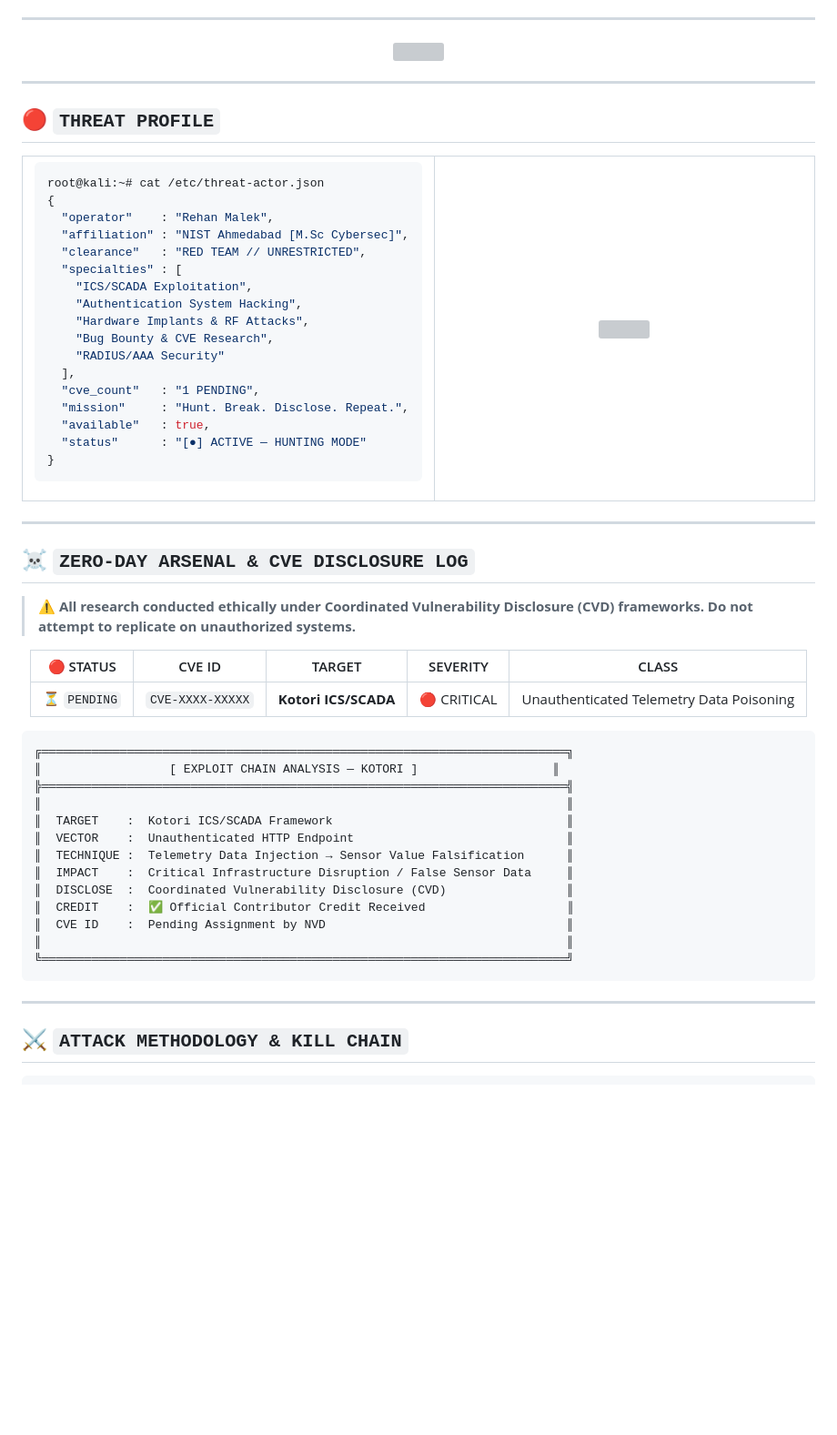
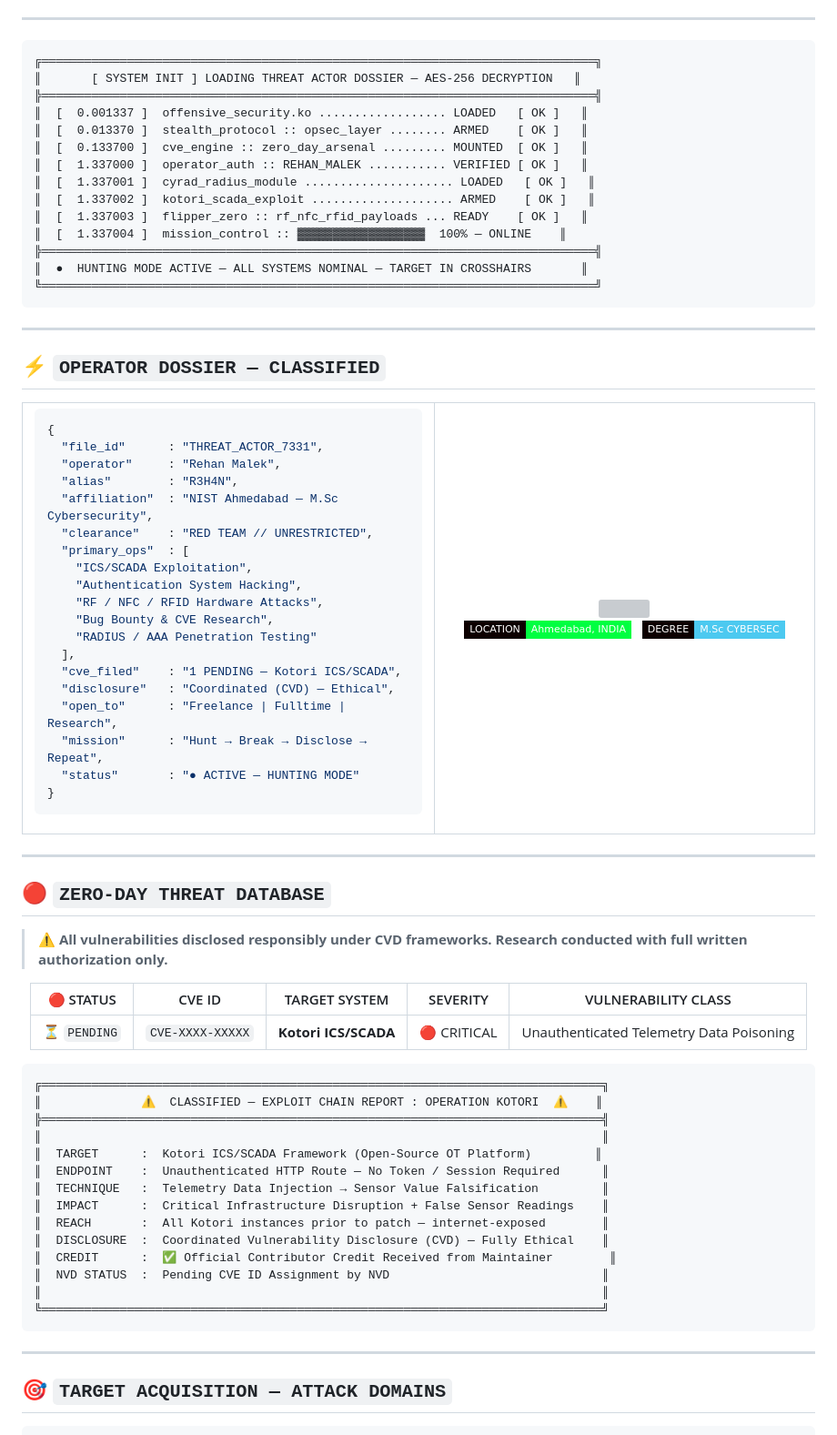
Before and after one commit to Rehan137/rehan137, a Markdown page: README.md, the part around one of its changes. Shown at 91% size. Drawn GitHub-style; badges without logos; blank space fills up the shorter version; grey boxes are pictures that could not be loaded.

````diff
--- a/README.md
+++ b/README.md
@@ -44,42 +48,63 @@
 
 ---
 
-<div align="center">
-  <img src="https://readme-typing-svg.herokuapp.com?font=Fira+Code&weight=700&size=13&pause=99999&color=39FF14&center=true&vCenter=true&width=700&lines=%5B+LOADING+THREAT+PROFILE...+%5D+%5B████████████████████%5D+100%25+COMPLETE" />
-</div>
+```
+╔══════════════════════════════════════════════════════════════════════════════╗
+║       [ SYSTEM INIT ] LOADING THREAT ACTOR DOSSIER — AES-256 DECRYPTION   ║
+╠══════════════════════════════════════════════════════════════════════════════╣
+║  [  0.001337 ]  offensive_security.ko .................. LOADED   [ OK ]   ║
+║  [  0.013370 ]  stealth_protocol :: opsec_layer ........ ARMED    [ OK ]   ║
+║  [  0.133700 ]  cve_engine :: zero_day_arsenal ......... MOUNTED  [ OK ]   ║
+║  [  1.337000 ]  operator_auth :: REHAN_MALEK ........... VERIFIED [ OK ]   ║
+║  [  1.337001 ]  cyrad_radius_module ..................... LOADED   [ OK ]   ║
+║  [  1.337002 ]  kotori_scada_exploit .................... ARMED    [ OK ]   ║
+║  [  1.337003 ]  flipper_zero :: rf_nfc_rfid_payloads ... READY    [ OK ]   ║
+║  [  1.337004 ]  mission_control :: ▓▓▓▓▓▓▓▓▓▓▓▓▓▓▓▓▓▓  100% — ONLINE    ║
+╠══════════════════════════════════════════════════════════════════════════════╣
+║  ●  HUNTING MODE ACTIVE — ALL SYSTEMS NOMINAL — TARGET IN CROSSHAIRS       ║
+╚══════════════════════════════════════════════════════════════════════════════╝
+```
 
 ---
 
-## 🔴 `THREAT PROFILE`
+## ⚡ `OPERATOR DOSSIER — CLASSIFIED`
 
 <table>
 <tr>
 <td valign="top" width="52%">
 
-```bash
-root@kali:~# cat /etc/threat-actor.json
+```json
 {
-  "operator"    : "Rehan Malek",
-  "affiliation" : "NIST Ahmedabad [M.Sc Cybersec]",
-  "clearance"   : "RED TEAM // UNRESTRICTED",
-  "specialties" : [
+  "file_id"      : "THREAT_ACTOR_7331",
+  "operator"     : "Rehan Malek",
+  "alias"        : "R3H4N",
+  "affiliation"  : "NIST Ahmedabad — M.Sc Cybersecurity",
+  "clearance"    : "RED TEAM // UNRESTRICTED",
+  "primary_ops"  : [
     "ICS/SCADA Exploitation",
     "Authentication System Hacking",
-    "Hardware Implants & RF Attacks",
+    "RF / NFC / RFID Hardware Attacks",
     "Bug Bounty & CVE Research",
-    "RADIUS/AAA Security"
+    "RADIUS / AAA Penetration Testing"
   ],
-  "cve_count"   : "1 PENDING",
-  "mission"     : "Hunt. Break. Disclose. Repeat.",
-  "available"   : true,
-  "status"      : "[●] ACTIVE — HUNTING MODE"
+  "cve_filed"    : "1 PENDING — Kotori ICS/SCADA",
+  "disclosure"   : "Coordinated (CVD) — Ethical",
+  "open_to"      : "Freelance | Fulltime | Research",
+  "mission"      : "Hunt → Break → Disclose → Repeat",
+  "status"       : "● ACTIVE — HUNTING MODE"
 }
 ```
 
 </td>
 <td valign="top" width="48%" align="center">
 
-<img src="https://user-images.githubusercontent.com/74038190/229223263-cf2e4b07-2615-4f87-9c38-e37600f8381a.gif" width="340"/>
+<img src="https://user-images.githubusercontent.com/74038190/229223263-cf2e4b07-2615-4f87-9c38-e37600f8381a.gif" width="370"/>
+
+<br/>
+
+<img src="https://img.shields.io/badge/LOCATION-Ahmedabad%2C_INDIA-00ff41?style=flat-square&labelColor=0d0000" />
+&nbsp;
+<img src="https://img.shields.io/badge/DEGREE-M.Sc_CYBERSEC-4cc9f0?style=flat-square&labelColor=0d0000" />
 
 </td>
 </tr>
@@ -87,36 +112,37 @@ root@kali:~# cat /etc/threat-actor.json
 
 ---
 
-## ☠️ `ZERO-DAY ARSENAL & CVE DISCLOSURE LOG`
+## 🔴 `ZERO-DAY THREAT DATABASE`
 
-> ⚠️ **All research conducted ethically under Coordinated Vulnerability Disclosure (CVD) frameworks. Do not attempt to replicate on unauthorized systems.**
+> ⚠️ **All vulnerabilities disclosed responsibly under CVD frameworks. Research conducted with full written authorization only.**
 
 <div align="center">
 
-| 🔴 STATUS | CVE ID | TARGET | SEVERITY | CLASS |
-|:---------:|:------:|:------:|:--------:|:-----:|
+| 🔴 STATUS | CVE ID | TARGET SYSTEM | SEVERITY | VULNERABILITY CLASS |
+|:---------:|:------:|:-------------:|:--------:|:-------------------:|
 | ⏳ `PENDING` | `CVE-XXXX-XXXXX` | **Kotori ICS/SCADA** | 🔴 CRITICAL | Unauthenticated Telemetry Data Poisoning |
 
 </div>
 
 ```
-╔══════════════════════════════════════════════════════════════════════════╗
-║                  [ EXPLOIT CHAIN ANALYSIS — KOTORI ]                   ║
-╠══════════════════════════════════════════════════════════════════════════╣
-║                                                                          ║
-║  TARGET    :  Kotori ICS/SCADA Framework                                 ║
-║  VECTOR    :  Unauthenticated HTTP Endpoint                              ║
-║  TECHNIQUE :  Telemetry Data Injection → Sensor Value Falsification      ║
-║  IMPACT    :  Critical Infrastructure Disruption / False Sensor Data     ║
-║  DISCLOSE  :  Coordinated Vulnerability Disclosure (CVD)                 ║
-║  CREDIT    :  ✅ Official Contributor Credit Received                    ║
-║  CVE ID    :  Pending Assignment by NVD                                  ║
-║                                                                          ║
-╚══════════════════════════════════════════════════════════════════════════╝
+╔═══════════════════════════════════════════════════════════════════════════════╗
+║              ⚠  CLASSIFIED — EXPLOIT CHAIN REPORT : OPERATION KOTORI  ⚠    ║
+╠═══════════════════════════════════════════════════════════════════════════════╣
+║                                                                               ║
+║  TARGET      :  Kotori ICS/SCADA Framework (Open-Source OT Platform)         ║
+║  ENDPOINT    :  Unauthenticated HTTP Route — No Token / Session Required      ║
+║  TECHNIQUE   :  Telemetry Data Injection → Sensor Value Falsification         ║
+║  IMPACT      :  Critical Infrastructure Disruption + False Sensor Readings    ║
+║  REACH       :  All Kotori instances prior to patch — internet-exposed        ║
+║  DISCLOSURE  :  Coordinated Vulnerability Disclosure (CVD) — Fully Ethical    ║
+║  CREDIT      :  ✅ Official Contributor Credit Received from Maintainer        ║
+║  NVD STATUS  :  Pending CVE ID Assignment by NVD                              ║
+║                                                                               ║
+╚═══════════════════════════════════════════════════════════════════════════════╝
 ```
 
 ---
 
-## ⚔️ `ATTACK METHODOLOGY & KILL CHAIN`
+## 🎯 `TARGET ACQUISITION — ATTACK DOMAINS`
 
 ```
````
Also changed, not shown: other parts of README.md (+198 -185 lines).
